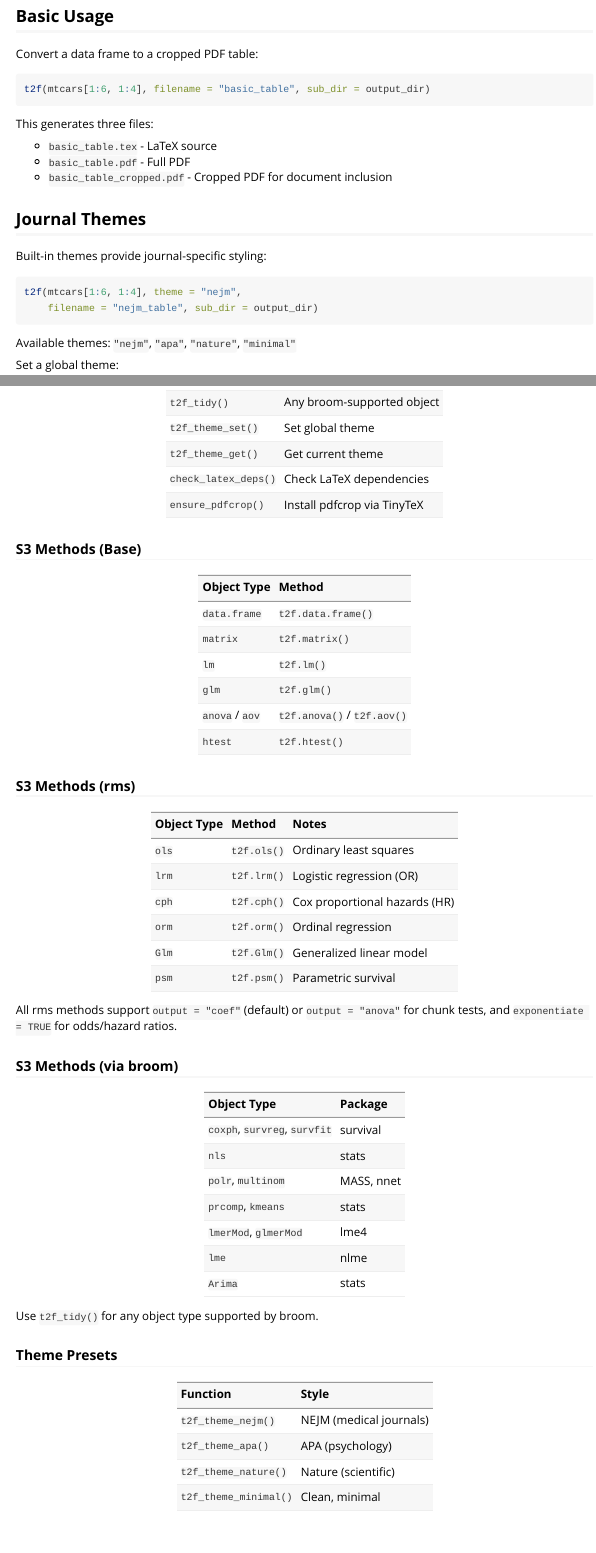
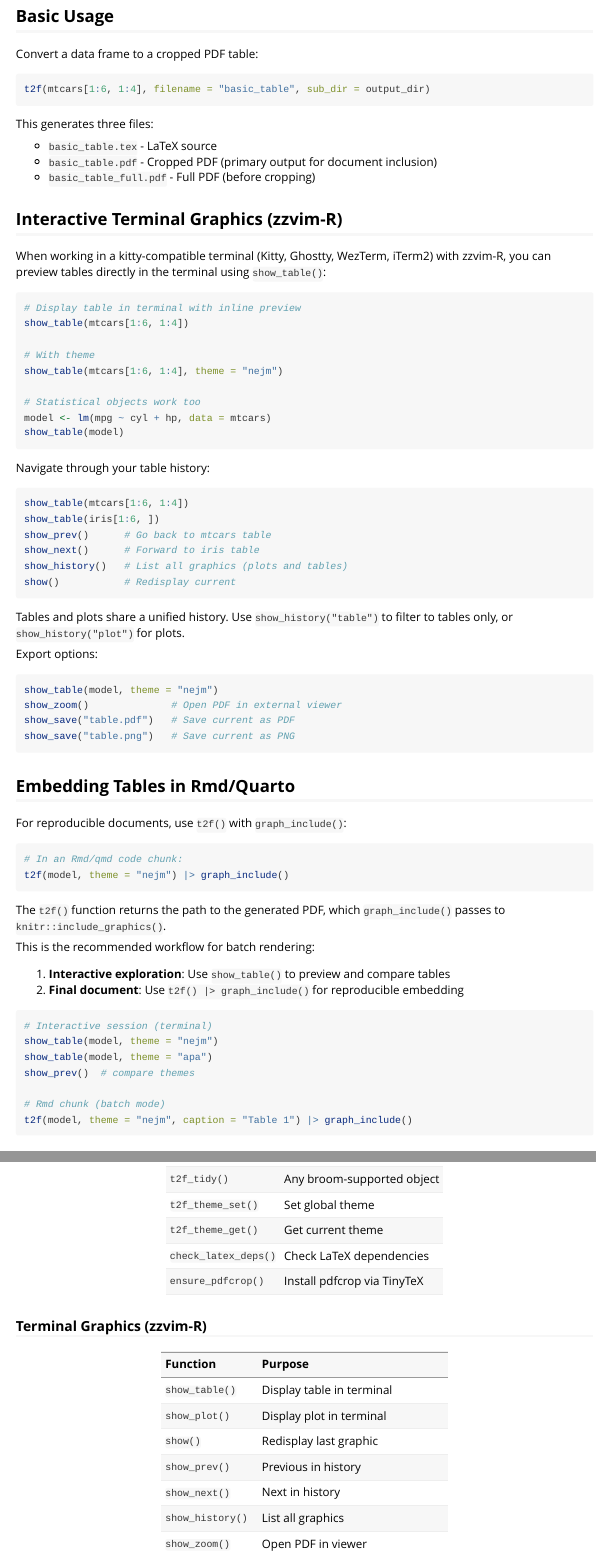
Before and after one commit to rgt47/zztab2fig, an R Markdown document (vignettes/quickstart.Rmd): the page in a window 1100 px wide, from 360 px down, and a second part further down, joined at a grey line. Rendered offline with R 4.5, knitr and Pandoc, with nearby package versions.

Commit message:
Auto-backup: 2026-02-15 09:36:53

````diff
--- a/vignettes/quickstart.Rmd
+++ b/vignettes/quickstart.Rmd
@@ -58,8 +58,76 @@ include_table("basic_table")
 This generates three files:
 
 - `basic_table.tex` - LaTeX source
-- `basic_table.pdf` - Full PDF
-- `basic_table_cropped.pdf` - Cropped PDF for document inclusion
+- `basic_table.pdf` - Cropped PDF (primary output for document inclusion)
+- `basic_table_full.pdf` - Full PDF (before cropping)
+
+
+## Interactive Terminal Graphics (zzvim-R)
+When working in a kitty-compatible terminal (Kitty, Ghostty, WezTerm, iTerm2)
+with zzvim-R, you can preview tables directly in the terminal using
+`show_table()`:
+
+```{r show-table, eval=FALSE}
+# Display table in terminal with inline preview
+show_table(mtcars[1:6, 1:4])
+
+# With theme
+show_table(mtcars[1:6, 1:4], theme = "nejm")
+
+# Statistical objects work too
+model <- lm(mpg ~ cyl + hp, data = mtcars)
+show_table(model)
+```
+
+Navigate through your table history:
+
+```{r show-navigation, eval=FALSE}
+show_table(mtcars[1:6, 1:4])
+show_table(iris[1:6, ])
+show_prev()      # Go back to mtcars table
+show_next()      # Forward to iris table
+show_history()   # List all graphics (plots and tables)
+show()           # Redisplay current
+```
+
+Tables and plots share a unified history. Use `show_history("table")` to filter
+to tables only, or `show_history("plot")` for plots.
+
+Export options:
+
+```{r show-export, eval=FALSE}
+show_table(model, theme = "nejm")
+show_zoom()              # Open PDF in external viewer
+show_save("table.pdf")   # Save current as PDF
+show_save("table.png")   # Save current as PNG
+```
+
+
+## Embedding Tables in Rmd/Quarto
+
+For reproducible documents, use `t2f()` with `graph_include()`:
+```{r graph-include-example, eval=FALSE}
+# In an Rmd/qmd code chunk:
+t2f(model, theme = "nejm") |> graph_include()
+```
+
+The `t2f()` function returns the path to the generated PDF, which
+`graph_include()` passes to `knitr::include_graphics()`.
+
+This is the recommended workflow for batch rendering:
+
+1. **Interactive exploration**: Use `show_table()` to preview and compare tables
+2. **Final document**: Use `t2f() |> graph_include()` for reproducible embedding
+
+```{r workflow-example, eval=FALSE}
+# Interactive session (terminal)
+show_table(model, theme = "nejm")
+show_table(model, theme = "apa")
+show_prev()  # compare themes
+
+# Rmd chunk (batch mode)
+t2f(model, theme = "nejm", caption = "Table 1") |> graph_include()
+```
 
 
 ## Journal Themes
@@ -318,3 +386,14 @@ t2f(mtcars,
 | `check_latex_deps()` | Check LaTeX dependencies |
 | `ensure_pdfcrop()` | Install pdfcrop via TinyTeX |
 
+### Terminal Graphics (zzvim-R)
+
+| Function | Purpose |
+|:---------|:--------|
+| `show_table()` | Display table in terminal |
+| `show_plot()` | Display plot in terminal |
+| `show()` | Redisplay last graphic |
+| `show_prev()` | Previous in history |
+| `show_next()` | Next in history |
+| `show_history()` | List all graphics |
+| `show_zoom()` | Open PDF in viewer |
````
Also changed, not shown: vignettes/quickstart.Rmd (9 more changed lines).
